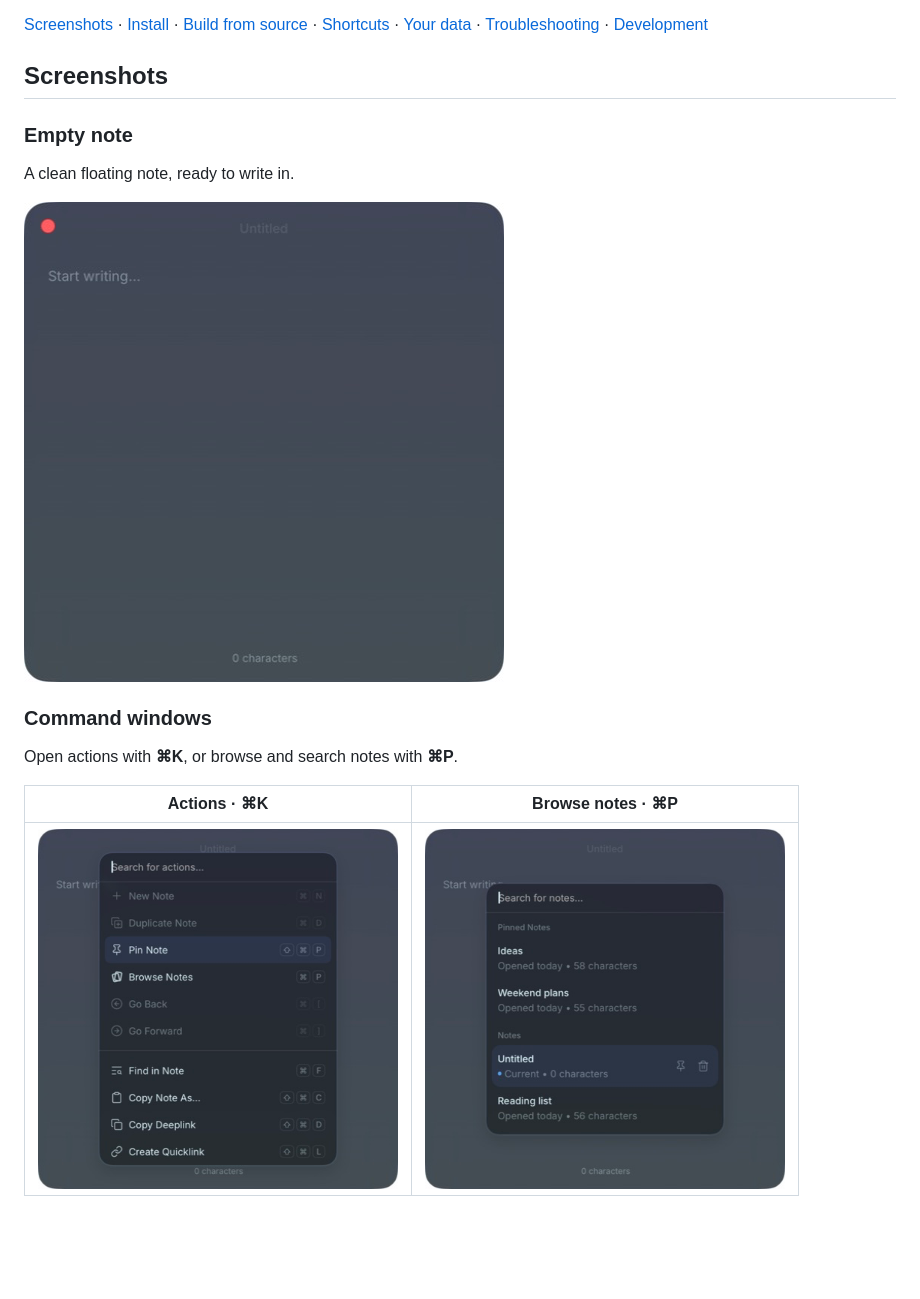
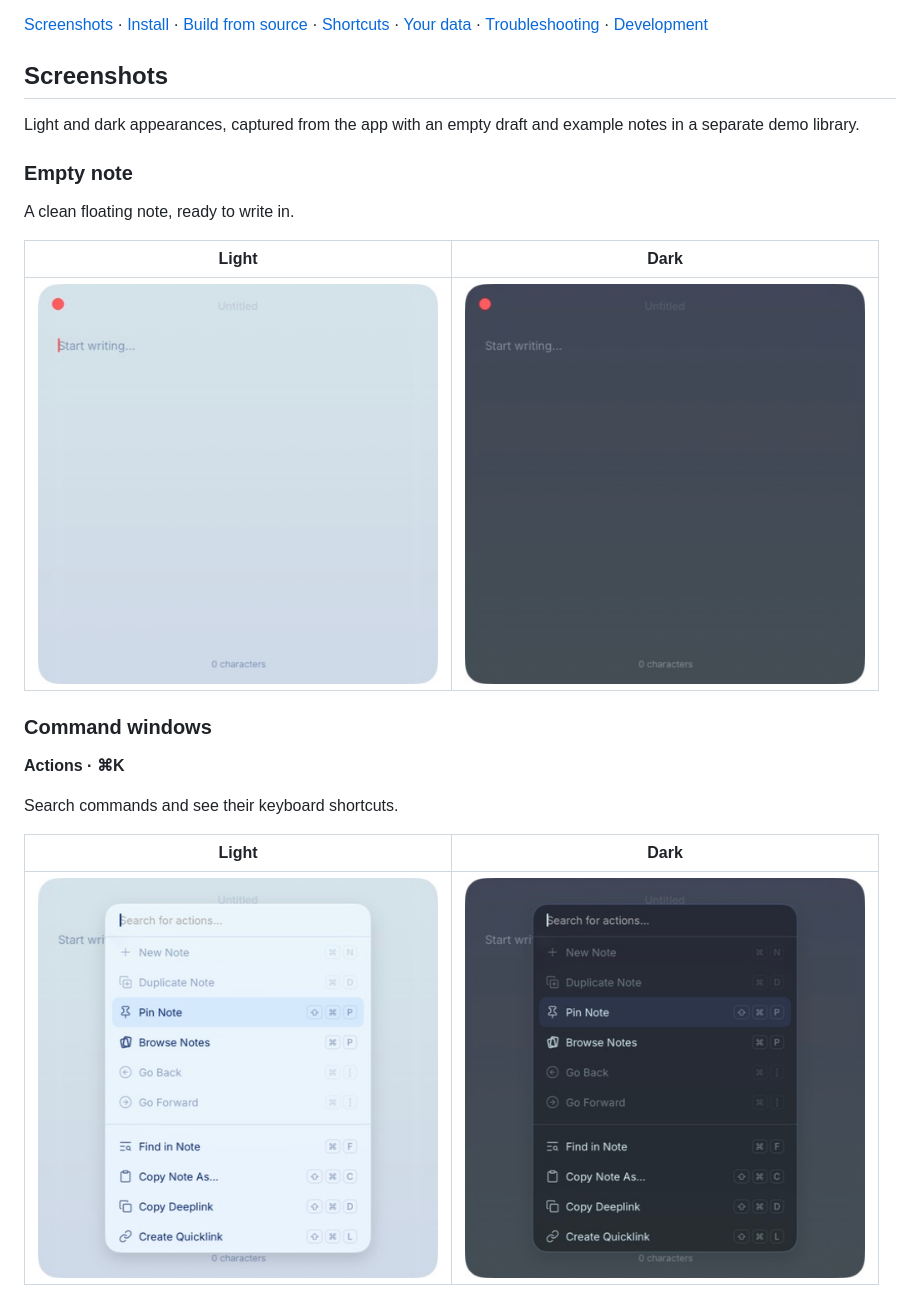
Before and after one commit to shivams1208/lilt-notes, a Markdown page: README.md, the part around one of its changes. GitHub-like rendering; blank space fills up the shorter version.

Commit message:
Show light and dark screenshots side by side

```diff
--- a/README.md
+++ b/README.md
@@ -14,17 +14,23 @@ Lilt Notes is a native AppKit app with a bundled rich-text editor. It works offl
 
 ## Screenshots
 
+Light and dark appearances, captured from the app with an empty draft and example notes in a separate demo library.
+
 ### Empty note
 
 A clean floating note, ready to write in.
 
-<img src="docs/screenshots/empty-note.png" alt="An empty Lilt Notes window with its native close button and compact toolbar" width="480">
+| Light | Dark |
+|---|---|
+| <img src="docs/screenshots/empty-note-light.png" alt="An empty Lilt Notes window in light mode" width="400"> | <img src="docs/screenshots/empty-note.png?v=2" alt="An empty Lilt Notes window in dark mode" width="400"> |
 
 ### Command windows
 
-Open actions with **⌘K**, or browse and search notes with **⌘P**.
+**Actions · ⌘K**
 
-| Actions · ⌘K | Browse notes · ⌘P |
+Search commands and see their keyboard shortcuts.
+
+| Light | Dark |
 |---|---|
-| <img src="docs/screenshots/command-palette.png" alt="The compact Lilt Notes actions palette with command names and keyboard shortcuts" width="360"> | <img src="docs/screenshots/note-browser.png" alt="The Lilt Notes browser showing pinned and recent example notes" width="360"> |
+| <img src="docs/screenshots/command-palette-light.png" alt="The Lilt Notes actions palette in light mode" width="400"> | <img src="docs/screenshots/command-palette.png?v=2" alt="The Lilt Notes actions palette in dark mode" width="400"> |
 
```
Also changed, not shown: other parts of README.md (+9 -1 lines).
